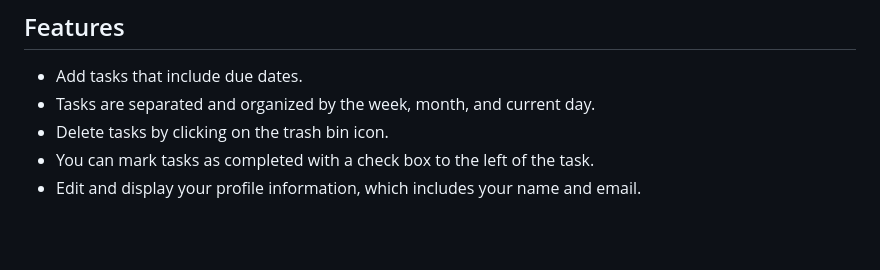
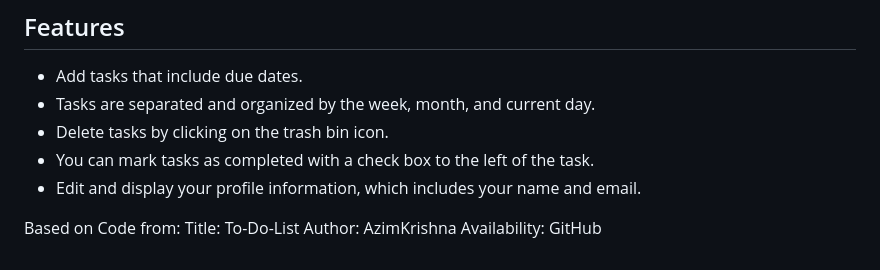
Before and after one commit to nnykaza/taskpro, a Markdown page: README.md, the part around the change. Rendered like a GitHub page; blank space fills up the shorter version.

```diff
--- a/README.md
+++ b/README.md
@@ -21,3 +21,8 @@ The development of TaskPro has been an extensive process, involving meticulous p
 - Delete tasks by clicking on the trash bin icon.
 - You can mark tasks as completed with a check box to the left of the task.
 - Edit and display your profile information, which includes your name and email.
+
+Based on Code from:
+  Title: To-Do-List
+  Author: AzimKrishna
+  Availability: GitHub
```
